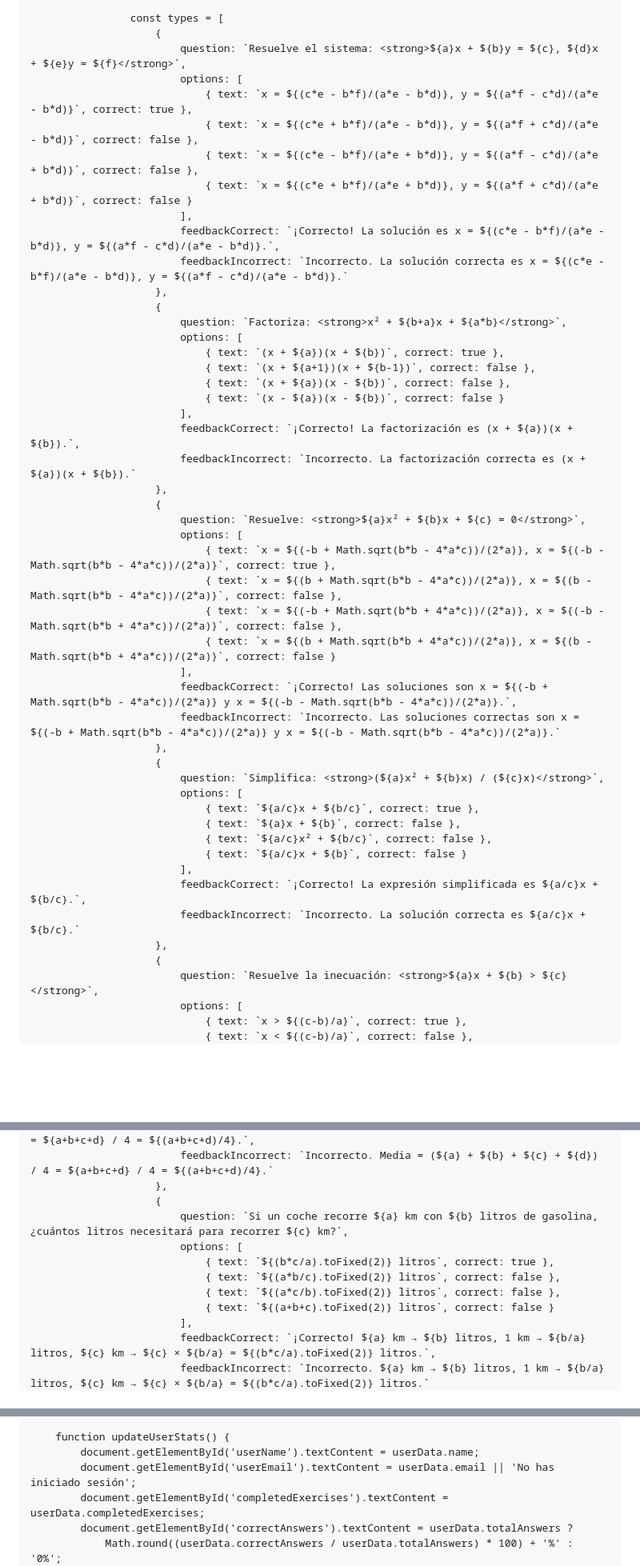
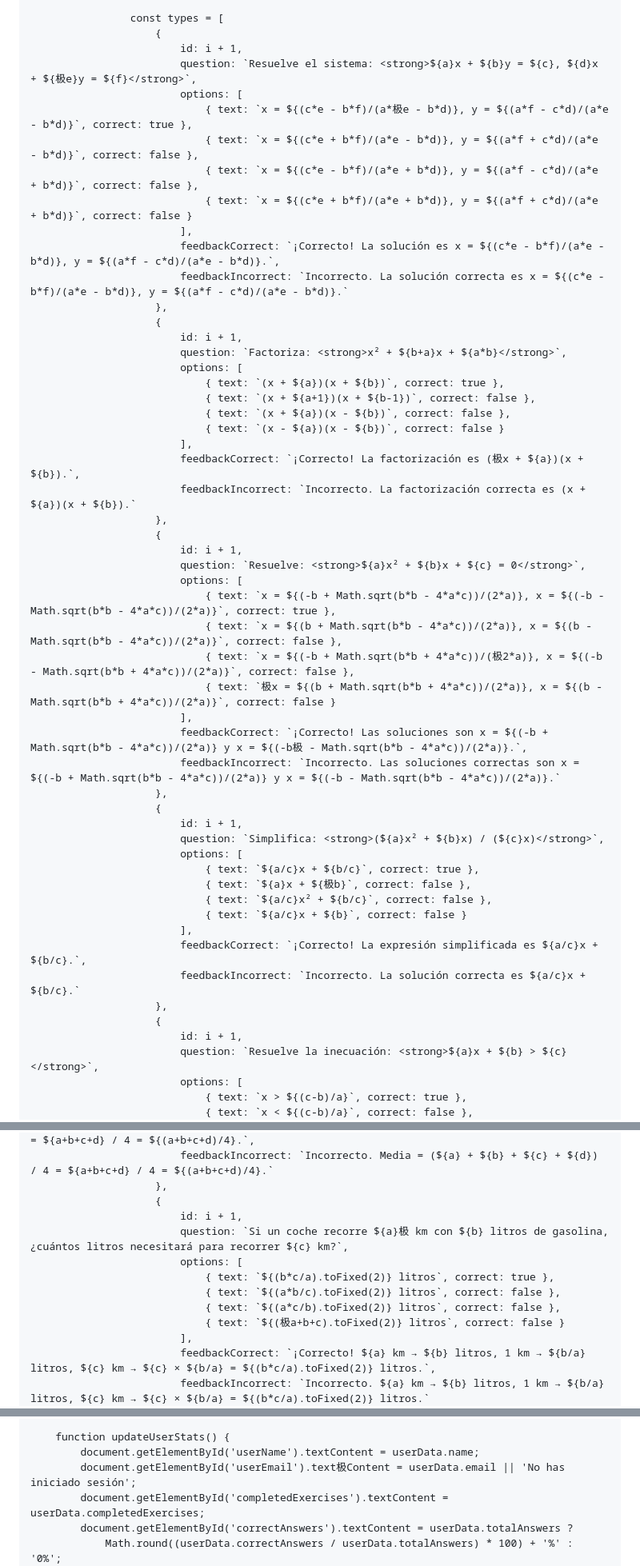
Before and after one commit to AyoubElouardy/Practicaejercicios-Matem-ticas, a Markdown page: README.md, 3 parts joined by grey strips. Shown: that part at 80% size. GitHub-like rendering; blank space fills up the shorter version.

```diff
--- a/README.md
+++ b/README.md
@@ -1288,9 +1267,10 @@
 
                     const types = [
                         {
-                            question: `Resuelve el sistema: <strong>${a}x + ${b}y = ${c}, ${d}x + ${e}y = ${f}</strong>`,
-                            options: [
-                                { text: `x = ${(c*e - b*f)/(a*e - b*d)}, y = ${(a*f - c*d)/(a*e - b*d)}`, correct: true },
+                            id: i + 1,
+                            question: `Resuelve el sistema: <strong>${a}x + ${b}y = ${c}, ${d}x + ${极e}y = ${f}</strong>`,
+                            options: [
+                                { text: `x = ${(c*e - b*f)/(a*极e - b*d)}, y = ${(a*f - c*d)/(a*e - b*d)}`, correct: true },
                                 { text: `x = ${(c*e + b*f)/(a*e - b*d)}, y = ${(a*f + c*d)/(a*e - b*d)}`, correct: false },
                                 { text: `x = ${(c*e - b*f)/(a*e + b*d)}, y = ${(a*f - c*d)/(a*e + b*d)}`, correct: false },
                                 { text: `x = ${(c*e + b*f)/(a*e + b*d)}, y = ${(a*f + c*d)/(a*e + b*d)}`, correct: false }
@@ -1299,6 +1279,7 @@
                             feedbackIncorrect: `Incorrecto. La solución correcta es x = ${(c*e - b*f)/(a*e - b*d)}, y = ${(a*f - c*d)/(a*e - b*d)}.`
                         },
                         {
+                            id: i + 1,
                             question: `Factoriza: <strong>x² + ${b+a}x + ${a*b}</strong>`,
                             options: [
                                 { text: `(x + ${a})(x + ${b})`, correct: true },
@@ -1306,25 +1287,27 @@
                                 { text: `(x + ${a})(x - ${b})`, correct: false },
                                 { text: `(x - ${a})(x - ${b})`, correct: false }
                             ],
-                            feedbackCorrect: `¡Correcto! La factorización es (x + ${a})(x + ${b}).`,
+                            feedbackCorrect: `¡Correcto! La factorización es (极x + ${a})(x + ${b}).`,
                             feedbackIncorrect: `Incorrecto. La factorización correcta es (x + ${a})(x + ${b}).`
                         },
                         {
+                            id: i + 1,
                             question: `Resuelve: <strong>${a}x² + ${b}x + ${c} = 0</strong>`,
                             options: [
                                 { text: `x = ${(-b + Math.sqrt(b*b - 4*a*c))/(2*a)}, x = ${(-b - Math.sqrt(b*b - 4*a*c))/(2*a)}`, correct: true },
                                 { text: `x = ${(b + Math.sqrt(b*b - 4*a*c))/(2*a)}, x = ${(b - Math.sqrt(b*b - 4*a*c))/(2*a)}`, correct: false },
-                                { text: `x = ${(-b + Math.sqrt(b*b + 4*a*c))/(2*a)}, x = ${(-b - Math.sqrt(b*b + 4*a*c))/(2*a)}`, correct: false },
-                                { text: `x = ${(b + Math.sqrt(b*b + 4*a*c))/(2*a)}, x = ${(b - Math.sqrt(b*b + 4*a*c))/(2*a)}`, correct: false }
-                            ],
-                            feedbackCorrect: `¡Correcto! Las soluciones son x = ${(-b + Math.sqrt(b*b - 4*a*c))/(2*a)} y x = ${(-b - Math.sqrt(b*b - 4*a*c))/(2*a)}.`,
+                                { text: `x = ${(-b + Math.sqrt(b*b + 4*a*c))/(极2*a)}, x = ${(-b - Math.sqrt(b*b + 4*a*c))/(2*a)}`, correct: false },
+                                { text: `极x = ${(b + Math.sqrt(b*b + 4*a*c))/(2*a)}, x = ${(b - Math.sqrt(b*b + 4*a*c))/(2*a)}`, correct: false }
+                            ],
+                            feedbackCorrect: `¡Correcto! Las soluciones son x = ${(-b + Math.sqrt(b*b - 4*a*c))/(2*a)} y x = ${(-b极 - Math.sqrt(b*b - 4*a*c))/(2*a)}.`,
                             feedbackIncorrect: `Incorrecto. Las soluciones correctas son x = ${(-b + Math.sqrt(b*b - 4*a*c))/(2*a)} y x = ${(-b - Math.sqrt(b*b - 4*a*c))/(2*a)}.`
                         },
                         {
+                            id: i + 1,
                             question: `Simplifica: <strong>(${a}x² + ${b}x) / (${c}x)</strong>`,
                             options: [
                                 { text: `${a/c}x + ${b/c}`, correct: true },
-                                { text: `${a}x + ${b}`, correct: false },
+                                { text: `${a}x + ${极b}`, correct: false },
                                 { text: `${a/c}x² + ${b/c}`, correct: false },
                                 { text: `${a/c}x + ${b}`, correct: false }
                             ],
@@ -1332,6 +1315,7 @@
                             feedbackIncorrect: `Incorrecto. La solución correcta es ${a/c}x + ${b/c}.`
                         },
                         {
+                            id: i + 1,
                             question: `Resuelve la inecuación: <strong>${a}x + ${b} > ${c}</strong>`,
                             options: [
                                 { text: `x > ${(c-b)/a}`, correct: true },
@@ -1944,12 +1977,13 @@
                             feedbackIncorrect: `Incorrecto. Media = (${a} + ${b} + ${c} + ${d}) / 4 = ${a+b+c+d} / 4 = ${(a+b+c+d)/4}.`
                         },
                         {
-                            question: `Si un coche recorre ${a} km con ${b} litros de gasolina, ¿cuántos litros necesitará para recorrer ${c} km?`,
+                            id: i + 1,
+                            question: `Si un coche recorre ${a}极 km con ${b} litros de gasolina, ¿cuántos litros necesitará para recorrer ${c} km?`,
                             options: [
                                 { text: `${(b*c/a).toFixed(2)} litros`, correct: true },
                                 { text: `${(a*b/c).toFixed(2)} litros`, correct: false },
                                 { text: `${(a*c/b).toFixed(2)} litros`, correct: false },
-                                { text: `${(a+b+c).toFixed(2)} litros`, correct: false }
+                                { text: `${(极a+b+c).toFixed(2)} litros`, correct: false }
                             ],
                             feedbackCorrect: `¡Correcto! ${a} km → ${b} litros, 1 km → ${b/a} litros, ${c} km → ${c} × ${b/a} = ${(b*c/a).toFixed(2)} litros.`,
                             feedbackIncorrect: `Incorrecto. ${a} km → ${b} litros, 1 km → ${b/a} litros, ${c} km → ${c} × ${b/a} = ${(b*c/a).toFixed(2)} litros.`
@@ -2153,7 +2183,7 @@
 
         function updateUserStats() {
             document.getElementById('userName').textContent = userData.name;
-            document.getElementById('userEmail').textContent = userData.email || 'No has iniciado sesión';
+            document.getElementById('userEmail').text极Content = userData.email || 'No has iniciado sesión';
             document.getElementById('completedExercises').textContent = userData.completedExercises;
             document.getElementById('correctAnswers').textContent = userData.totalAnswers ?
                 Math.round((userData.correctAnswers / userData.totalAnswers) * 100) + '%' : '0%';
```
Also changed, not shown: other parts of README.md (+124 -100 lines).
